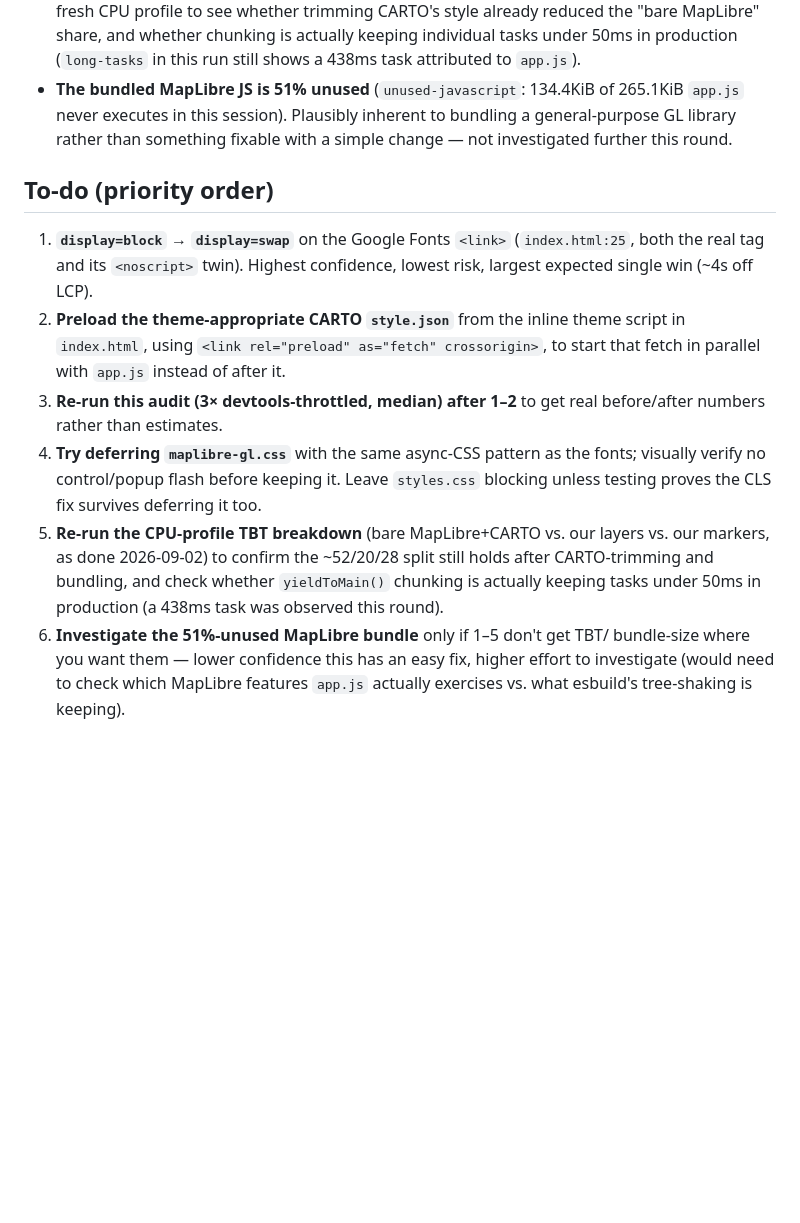
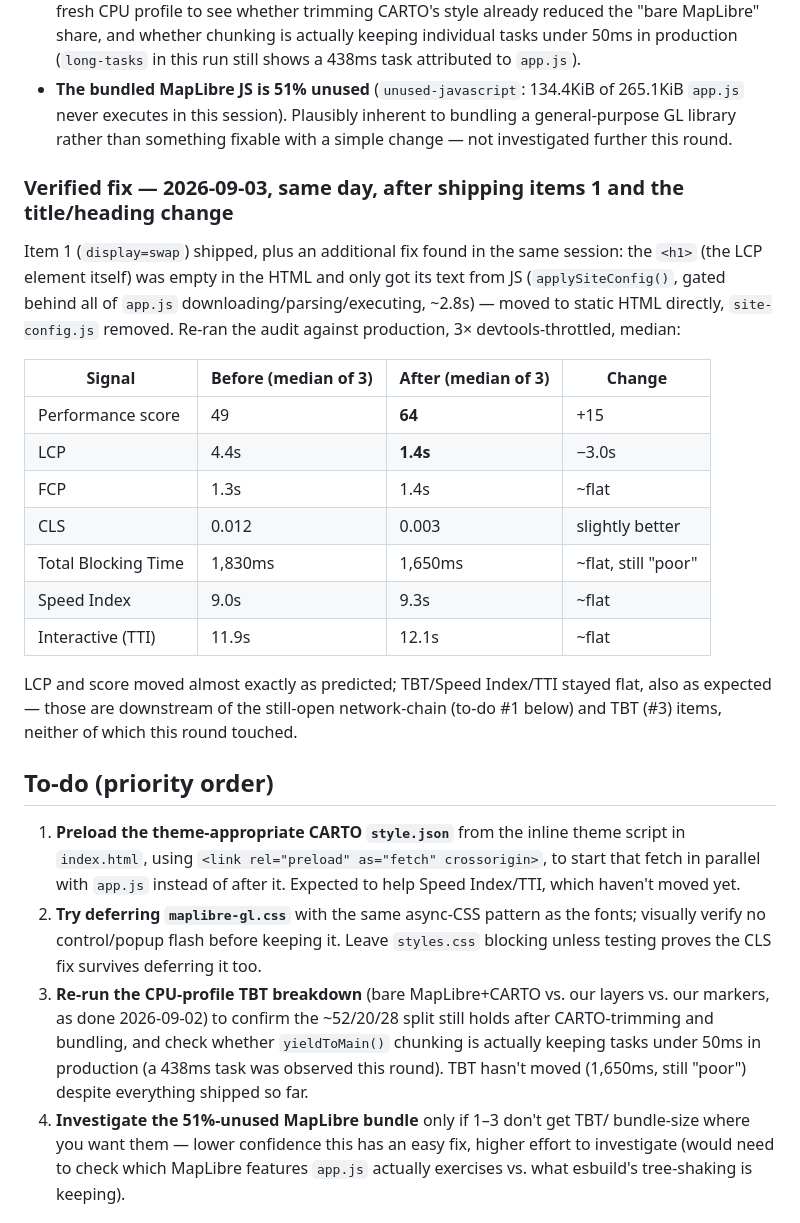
Before and after one commit to rogerbaiget/finestres-obertes, a Markdown page: PERFORMANCE.md, the part around the change. Rendered like a GitHub page; blank space fills up the shorter version.

Commit message:
Record measured before/after results for the LCP fixes
Re-ran the audit against production, 3x devtools-throttled, after
shipping display=swap and the static title/heading. LCP dropped from
a 4.4s to 1.4s median (score 49 -> 64), matching the audit's
prediction. TBT/Speed Index/TTI stayed flat as expected, since
neither fix touched the network-dependency-chain or TBT root causes
those still-open to-do items target.

Co-Authored-By: Claude Sonnet 5 <noreply@anthropic.com>

```diff
--- a/PERFORMANCE.md
+++ b/PERFORMANCE.md
@@ -290,27 +290,46 @@ audits didn't use it.
   bundling a general-purpose GL library rather than something fixable with a
   simple change — not investigated further this round.
 
+### Verified fix — 2026-09-03, same day, after shipping items 1 and the title/heading change
+
+Item 1 (`display=swap`) shipped, plus an additional fix found in the same
+session: the `<h1>` (the LCP element itself) was empty in the HTML and only
+got its text from JS (`applySiteConfig()`, gated behind all of `app.js`
+downloading/parsing/executing, ~2.8s) — moved to static HTML directly,
+`site-config.js` removed. Re-ran the audit against production, 3×
+devtools-throttled, median:
+
+| Signal | Before (median of 3) | After (median of 3) | Change |
+|---|---|---|---|
+| Performance score | 49 | **64** | +15 |
+| LCP | 4.4s | **1.4s** | −3.0s |
+| FCP | 1.3s | 1.4s | ~flat |
+| CLS | 0.012 | 0.003 | slightly better |
+| Total Blocking Time | 1,830ms | 1,650ms | ~flat, still "poor" |
+| Speed Index | 9.0s | 9.3s | ~flat |
+| Interactive (TTI) | 11.9s | 12.1s | ~flat |
+
+LCP and score moved almost exactly as predicted; TBT/Speed Index/TTI stayed
+flat, also as expected — those are downstream of the still-open network-chain
+(to-do #1 below) and TBT (#3) items, neither of which this round touched.
+
 ## To-do (priority order)
 
-1. **`display=block` → `display=swap`** on the Google Fonts `<link>`
-   (`index.html:25`, both the real tag and its `<noscript>` twin). Highest
-   confidence, lowest risk, largest expected single win (~4s off LCP).
-2. **Preload the theme-appropriate CARTO `style.json`** from the inline
+1. **Preload the theme-appropriate CARTO `style.json`** from the inline
    theme script in `index.html`, using `<link rel="preload" as="fetch"
    crossorigin>`, to start that fetch in parallel with `app.js` instead of
-   after it.
-3. **Re-run this audit (3× devtools-throttled, median) after 1–2** to get
-   real before/after numbers rather than estimates.
-4. **Try deferring `maplibre-gl.css`** with the same async-CSS pattern as
+   after it. Expected to help Speed Index/TTI, which haven't moved yet.
+2. **Try deferring `maplibre-gl.css`** with the same async-CSS pattern as
    the fonts; visually verify no control/popup flash before keeping it.
    Leave `styles.css` blocking unless testing proves the CLS fix survives
    deferring it too.
-5. **Re-run the CPU-profile TBT breakdown** (bare MapLibre+CARTO vs. our
+3. **Re-run the CPU-profile TBT breakdown** (bare MapLibre+CARTO vs. our
    layers vs. our markers, as done 2026-09-02) to confirm the ~52/20/28
    split still holds after CARTO-trimming and bundling, and check whether
    `yieldToMain()` chunking is actually keeping tasks under 50ms in
-   production (a 438ms task was observed this round).
-6. **Investigate the 51%-unused MapLibre bundle** only if 1–5 don't get TBT/
+   production (a 438ms task was observed this round). TBT hasn't moved
+   (1,650ms, still "poor") despite everything shipped so far.
+4. **Investigate the 51%-unused MapLibre bundle** only if 1–3 don't get TBT/
    bundle-size where you want them — lower confidence this has an easy fix,
    higher effort to investigate (would need to check which MapLibre features
    `app.js` actually exercises vs. what esbuild's tree-shaking is keeping).
```
